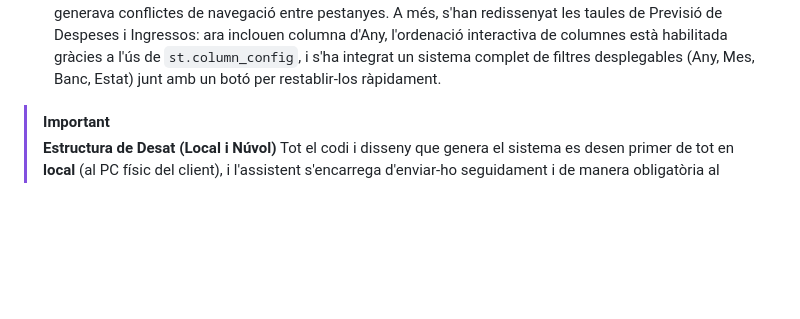
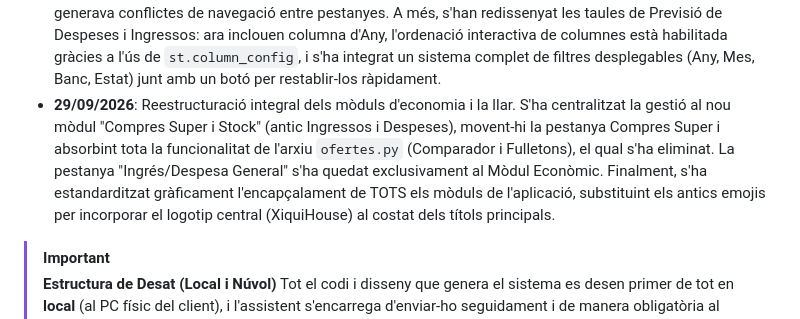
Before and after one commit to enricxic/dashboard-despeses, a Markdown page: DOCUMENTACIO_PROJECTE.md, the part around the change. GitHub-like rendering; blank space fills up the shorter version.

Commit message:
Update docs with the new modules restructuring and logo standardization

```diff
--- a/DOCUMENTACIO_PROJECTE.md
+++ b/DOCUMENTACIO_PROJECTE.md
@@ -257,6 +257,7 @@ Per tal de permetre l'execució total des del núvol (Streamlit Cloud) sense per
 - **27/09/2026**: **Cirurgia Major de Rendiment (Part 2 - Solució Pantalla Blanca)**. S'ha detectat i solucionat el vertader causant dels penjament de 60 segons de durada al navegador (DOM freeze). L'ús de `st.tabs` a "Ingressos i Despeses" forçava el servidor a dibuixar, processar i enviar de forma invisible els milers de components visuals de la pestanya "Rebost" (fotos i botons de tots els productes) cada cop que es feia un clic. S'ha substituït l'arquitectura de pestanyes per un `st.radio` horitzontal, el qual actua com a menú de navegació i permet la càrrega "lazy" (només es processa i s'envia al navegador allò que l'usuari està mirant actualment). S'ha aplicat també un "debounce" al `MutationObserver` de `app.py` per protegir el fil principal de renderitzat del navegador.
 - **27/09/2026**: **Cirurgia Major de Rendiment (Part 3 - Solució Pèrdua de Memòria Cau)**. S'ha eliminat un bucle de recàrrega forçada de mòduls (`importlib.reload`) a `app.py` que destruïa sistemàticament la memòria cau d'Streamlit cada cop que l'usuari navegava per les pantalles. Aquesta mala praxi obligava al servidor a descarregar-ho tot des de Supabase a cada clic, provocant els bloquejos de pantalla blanca d'alguns segons. Ara la memòria cau de 10 minuts sí que s'activa correctament.
 - **29/09/2026**: Reubicació de la secció 'Detalls del mes' al Dashboard general i optimització del Mòdul Econòmic. S'ha eliminat codi duplicat i inactiu (més de 1800 línies de l'OCR de Compres Super) que generava conflictes de navegació entre pestanyes. A més, s'han redissenyat les taules de Previsió de Despeses i Ingressos: ara inclouen columna d'Any, l'ordenació interactiva de columnes està habilitada gràcies a l'ús de `st.column_config`, i s'ha integrat un sistema complet de filtres desplegables (Any, Mes, Banc, Estat) junt amb un botó per restablir-los ràpidament.
+- **29/09/2026**: Reestructuració integral dels mòduls d'economia i la llar. S'ha centralitzat la gestió al nou mòdul "Compres Super i Stock" (antic Ingressos i Despeses), movent-hi la pestanya Compres Super i absorbint tota la funcionalitat de l'arxiu `ofertes.py` (Comparador i Fulletons), el qual s'ha eliminat. La pestanya "Ingrés/Despesa General" s'ha quedat exclusivament al Mòdul Econòmic. Finalment, s'ha estandarditzat gràficament l'encapçalament de TOTS els mòduls de l'aplicació, substituint els antics emojis per incorporar el logotip central (XiquiHouse) al costat dels títols principals.
 
 > [!IMPORTANT]
 > **Estructura de Desat (Local i Núvol)**
```
